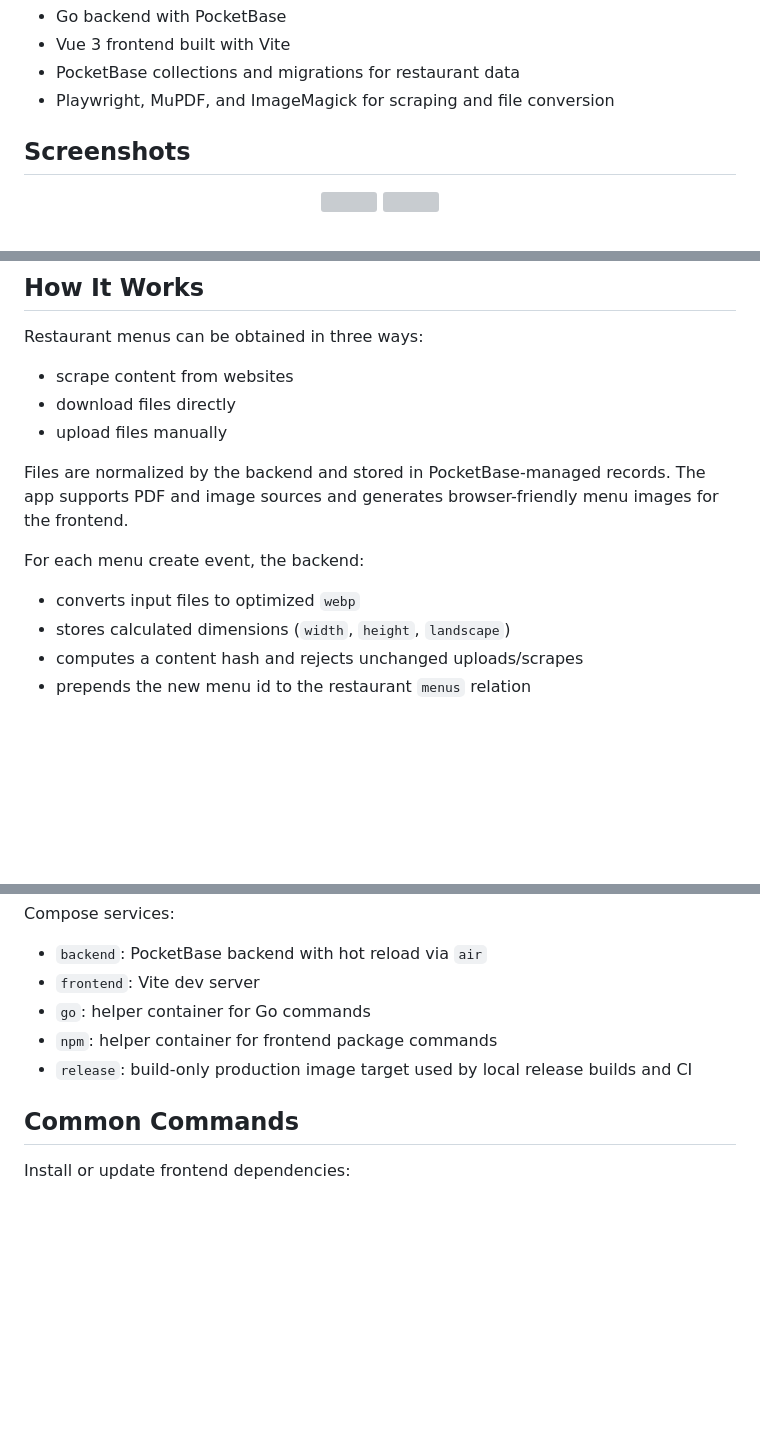
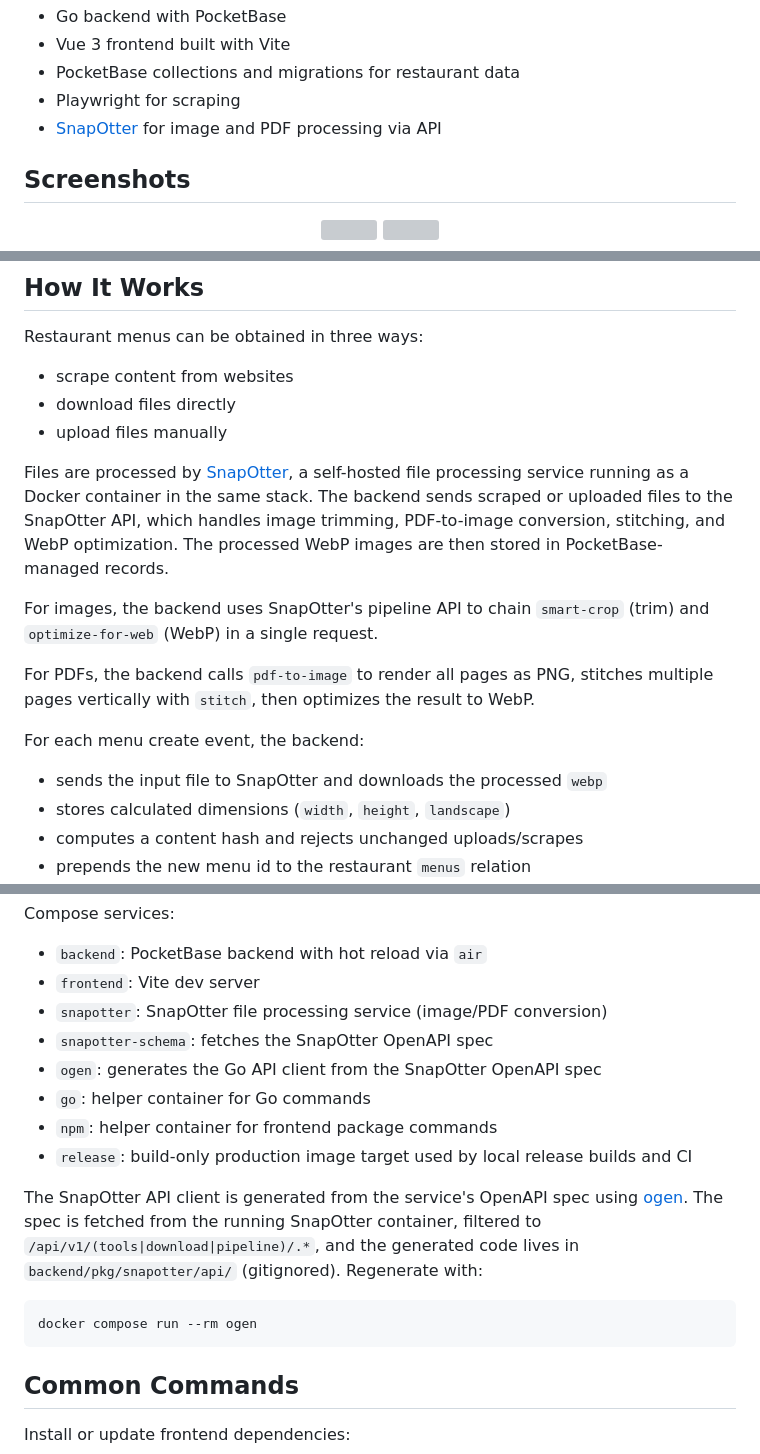
Before and after one commit to flohoss/mittagskarte, a Markdown page: README.md, 3 parts joined by grey strips. Rendered like a GitHub page; blank space fills up the shorter version; grey boxes are pictures that could not be loaded.

Commit message:
[docs] Replace ImageMagick/MuPDF references with SnapOtter design

````diff
--- a/README.md
+++ b/README.md
@@ -14,7 +14,8 @@ The current stack is:
 - Go backend with PocketBase
 - Vue 3 frontend built with Vite
 - PocketBase collections and migrations for restaurant data
-- Playwright, MuPDF, and ImageMagick for scraping and file conversion
+- Playwright for scraping
+- [SnapOtter](https://github.com/snapotter-hq/snapotter) for image and PDF processing via API
 
 ## Screenshots
 
@@ -76,11 +77,15 @@ Restaurant menus can be obtained in three ways:
 - download files directly
 - upload files manually
 
-Files are normalized by the backend and stored in PocketBase-managed records. The app supports PDF and image sources and generates browser-friendly menu images for the frontend.
+Files are processed by [SnapOtter](https://github.com/snapotter-hq/snapotter), a self-hosted file processing service running as a Docker container in the same stack. The backend sends scraped or uploaded files to the SnapOtter API, which handles image trimming, PDF-to-image conversion, stitching, and WebP optimization. The processed WebP images are then stored in PocketBase-managed records.
+
+For images, the backend uses SnapOtter's pipeline API to chain `smart-crop` (trim) and `optimize-for-web` (WebP) in a single request.
+
+For PDFs, the backend calls `pdf-to-image` to render all pages as PNG, stitches multiple pages vertically with `stitch`, then optimizes the result to WebP.
 
 For each menu create event, the backend:
 
-- converts input files to optimized `webp`
+- sends the input file to SnapOtter and downloads the processed `webp`
 - stores calculated dimensions (`width`, `height`, `landscape`)
 - computes a content hash and rejects unchanged uploads/scrapes
 - prepends the new menu id to the restaurant `menus` relation
@@ -236,9 +241,18 @@ Compose services:
 
 - `backend`: PocketBase backend with hot reload via `air`
 - `frontend`: Vite dev server
+- `snapotter`: SnapOtter file processing service (image/PDF conversion)
+- `snapotter-schema`: fetches the SnapOtter OpenAPI spec
+- `ogen`: generates the Go API client from the SnapOtter OpenAPI spec
 - `go`: helper container for Go commands
 - `npm`: helper container for frontend package commands
 - `release`: build-only production image target used by local release builds and CI
+
+The SnapOtter API client is generated from the service's OpenAPI spec using [ogen](https://github.com/ogen-go/ogen). The spec is fetched from the running SnapOtter container, filtered to `/api/v1/(tools|download|pipeline)/.*`, and the generated code lives in `backend/pkg/snapotter/api/` (gitignored). Regenerate with:
+
+```sh
+docker compose run --rm ogen
+```
 
 ## Common Commands
 
````
Also changed, not shown: other parts of README.md (+2 -2 lines).
